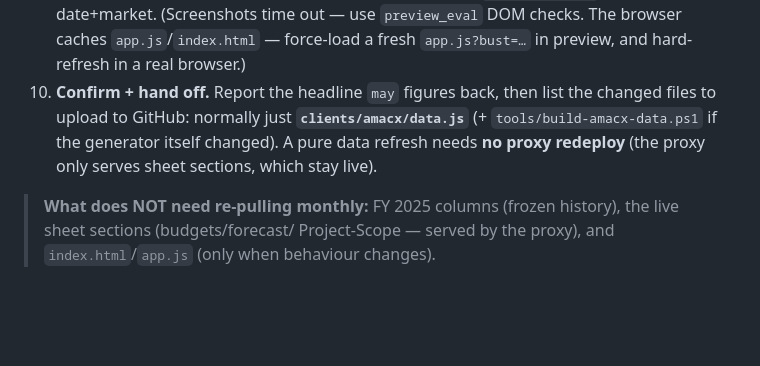
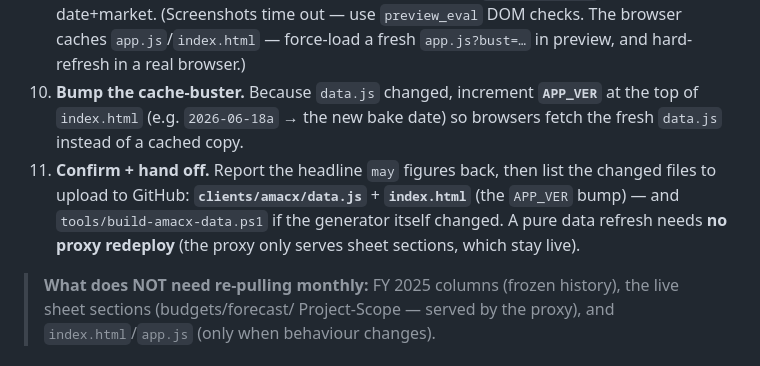
Before and after one commit to TDSTRATEGISTS-CODE/td-dashboard, a Markdown page: README.md, the part around the change. Drawn GitHub-style; blank space fills up the shorter version.

```diff
--- a/README.md
+++ b/README.md
@@ -338,9 +338,11 @@ steps in order; each ends with a confirmation. "This month" = the latest closed
    budget & util come LIVE from the sheet via `overlayBudgets`) all move with date+market.
    (Screenshots time out — use `preview_eval` DOM checks. The browser caches `app.js`/`index.html` — force-load a fresh
    `app.js?bust=…` in preview, and hard-refresh in a real browser.)
-10. **Confirm + hand off.** Report the headline `may` figures back, then list the changed files to upload to GitHub:
-   normally just **`clients/amacx/data.js`** (+ `tools/build-amacx-data.ps1` if the generator itself changed). A pure data
-   refresh needs **no proxy redeploy** (the proxy only serves sheet sections, which stay live).
+10. **Bump the cache-buster.** Because `data.js` changed, increment **`APP_VER`** at the top of `index.html`
+   (e.g. `2026-06-18a` → the new bake date) so browsers fetch the fresh `data.js` instead of a cached copy.
+11. **Confirm + hand off.** Report the headline `may` figures back, then list the changed files to upload to GitHub:
+   **`clients/amacx/data.js`** + **`index.html`** (the `APP_VER` bump) — and `tools/build-amacx-data.ps1` if the generator
+   itself changed. A pure data refresh needs **no proxy redeploy** (the proxy only serves sheet sections, which stay live).
 
 > **What does NOT need re-pulling monthly:** FY 2025 columns (frozen history), the live sheet sections (budgets/forecast/
 > Project-Scope — served by the proxy), and `index.html`/`app.js` (only when behaviour changes).
```
